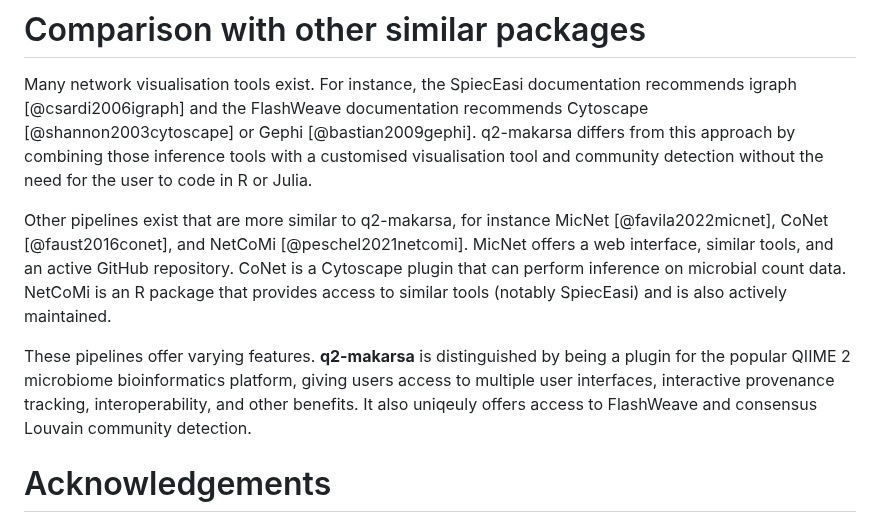
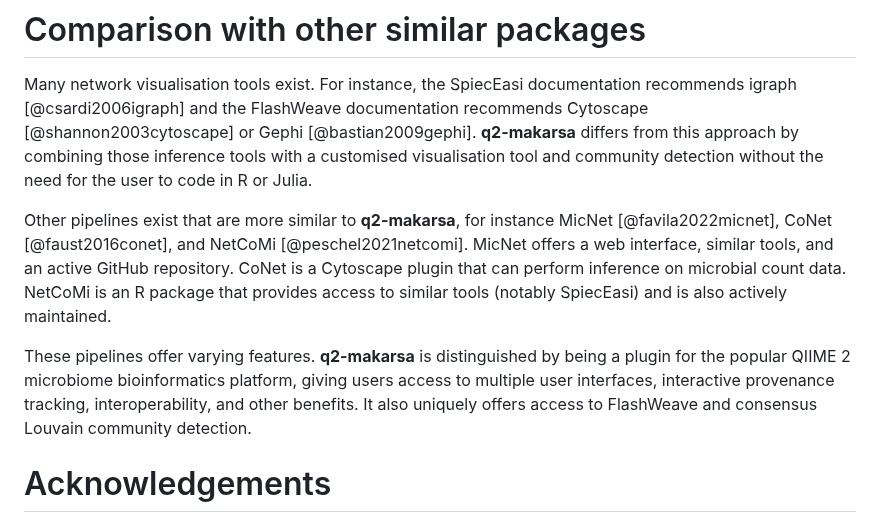
Before and after one commit to BenKaehler/q2-makarsa, a Markdown page: joss-paper/paper.md, the part around the change. Drawn GitHub-style.

Commit message:
Fixed typo

```diff
--- a/joss-paper/paper.md
+++ b/joss-paper/paper.md
@@ -167,11 +167,11 @@ website](https://isaactowers.github.io/q2-makarsa/).
 
 Many network visualisation tools exist. For instance, the SpiecEasi documentation recommends
 igraph [@csardi2006igraph] and the FlashWeave documentation recommends Cytoscape [@shannon2003cytoscape]
-or Gephi [@bastian2009gephi]. q2-makarsa differs from this approach by combining those inference
+or Gephi [@bastian2009gephi]. **q2-makarsa** differs from this approach by combining those inference
 tools with a customised visualisation tool and community detection without the need for the
 user to code in R or Julia.
 
-Other pipelines exist that are more similar to q2-makarsa, for instance MicNet [@favila2022micnet],
+Other pipelines exist that are more similar to **q2-makarsa**, for instance MicNet [@favila2022micnet],
 CoNet [@faust2016conet], and NetCoMi [@peschel2021netcomi]. MicNet offers a web interface, similar tools,
 and an active GitHub repository. CoNet is a Cytoscape plugin that can perform inference on microbial
 count data. NetCoMi is an R package that provides access to similar tools (notably SpiecEasi) and is also
@@ -179,7 +179,7 @@ actively maintained.
 
 These pipelines offer varying features. **q2-makarsa** is distinguished by being a plugin for the popular
 QIIME 2 microbiome bioinformatics platform, giving users access to multiple user interfaces, interactive
-provenance tracking, interoperability, and other benefits. It also uniqeuly offers access to FlashWeave
+provenance tracking, interoperability, and other benefits. It also uniquely offers access to FlashWeave
 and consensus Louvain community detection.
 
 # Acknowledgements
```
